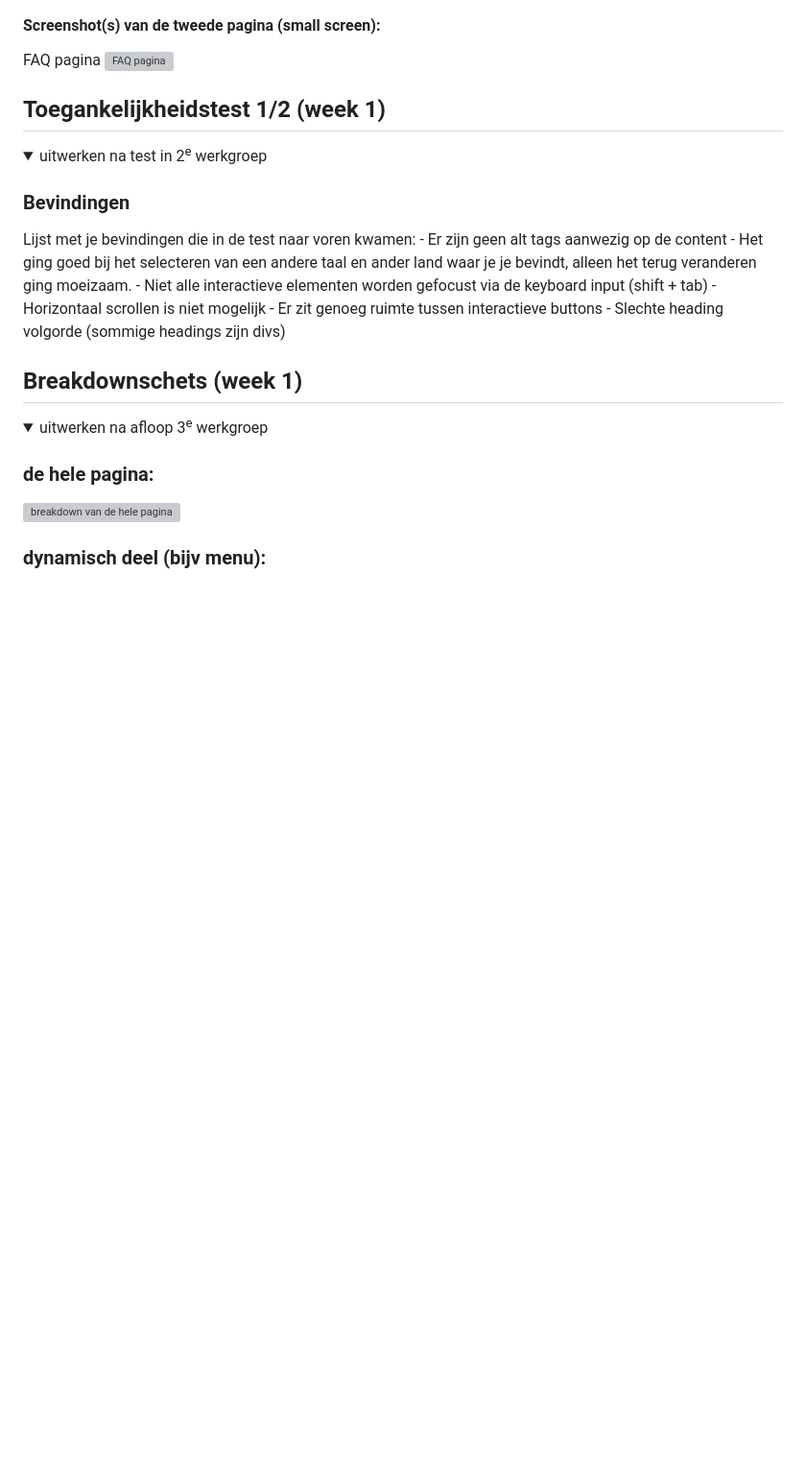
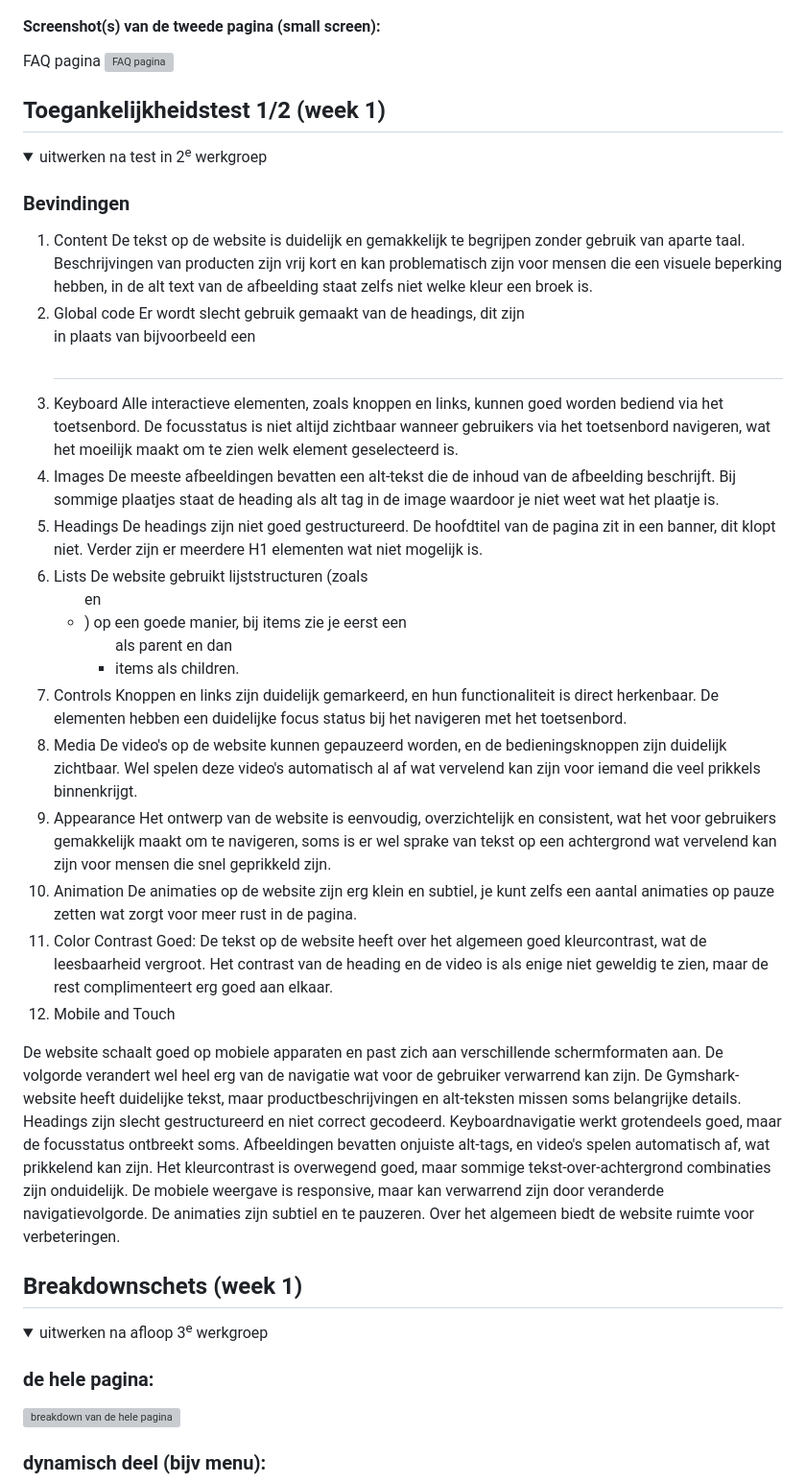
Before and after one commit to MickvdL/Frontend, a Markdown page: README.md, the part around the change printed below. Shown: that part at 96% size. Drawn GitHub-style; folded sections open; blank space fills up the shorter version; grey boxes are pictures that could not be loaded.

```diff
--- a/README.md
+++ b/README.md
@@ -56,13 +56,34 @@ Responsive
   <summary>uitwerken na test in 2<sup>e</sup> werkgroep</summary>
 
   ### Bevindingen
-  Lijst met je bevindingen die in de test naar voren kwamen:
-    - Er zijn geen alt tags aanwezig op de content
-    - Het ging goed bij het selecteren van een andere taal en ander land waar je je bevindt, alleen het terug veranderen ging moeizaam.
-    - Niet alle interactieve elementen worden gefocust via de keyboard input (shift + tab)
-    - Horizontaal scrollen is niet mogelijk
-    - Er zit genoeg ruimte tussen interactieve buttons
-    - Slechte heading volgorde (sommige headings zijn divs)
+
+1. Content
+De tekst op de website is duidelijk en gemakkelijk te begrijpen zonder gebruik van aparte taal.
+Beschrijvingen van producten zijn vrij kort en kan problematisch zijn voor mensen die een visuele beperking hebben, in de alt text van de afbeelding staat zelfs niet welke kleur een broek is.
+2. Global code
+Er wordt slecht gebruik gemaakt van de headings, dit zijn <div> in plaats van bijvoorbeeld een <h2>
+3. Keyboard
+Alle interactieve elementen, zoals knoppen en links, kunnen goed worden bediend via het toetsenbord. De focusstatus is niet altijd zichtbaar wanneer gebruikers via het toetsenbord navigeren, wat het moeilijk maakt om te zien welk element geselecteerd is.
+4. Images
+De meeste afbeeldingen bevatten een alt-tekst die de inhoud van de afbeelding beschrijft. Bij sommige plaatjes staat de heading als alt tag in de image waardoor je niet weet wat het plaatje is.
+5. Headings
+De headings zijn niet goed gestructureerd. De hoofdtitel van de pagina zit in een banner, dit klopt niet. Verder zijn er meerdere H1 elementen wat niet mogelijk is.
+6. Lists
+De website gebruikt lijststructuren (zoals <ul> en <li>) op een goede manier, bij items zie je eerst een <ul> als parent en dan <li> items als children.
+7. Controls
+Knoppen en links zijn duidelijk gemarkeerd, en hun functionaliteit is direct herkenbaar. De elementen hebben een duidelijke focus status bij het navigeren met het toetsenbord.
+8. Media
+De video's op de website kunnen gepauzeerd worden, en de bedieningsknoppen zijn duidelijk zichtbaar. Wel spelen deze video's automatisch al af wat vervelend kan zijn voor iemand die veel prikkels binnenkrijgt.
+9. Appearance
+Het ontwerp van de website is eenvoudig, overzichtelijk en consistent, wat het voor gebruikers gemakkelijk maakt om te navigeren, soms is er wel sprake van tekst op een achtergrond wat vervelend kan zijn voor mensen die snel geprikkeld zijn.
+10. Animation
+De animaties op de website zijn erg klein en subtiel, je kunt zelfs een aantal animaties op pauze zetten wat zorgt voor meer rust in de pagina.
+11. Color Contrast
+Goed: De tekst op de website heeft over het algemeen goed kleurcontrast, wat de leesbaarheid vergroot. Het contrast van de heading en de video is als enige niet geweldig te zien, maar de rest complimenteert erg goed aan elkaar.
+12. Mobile and Touch
+
+De website schaalt goed op mobiele apparaten en past zich aan verschillende schermformaten aan. De volgorde verandert wel heel erg van de navigatie wat voor de gebruiker verwarrend kan zijn.
+De Gymshark-website heeft duidelijke tekst, maar productbeschrijvingen en alt-teksten missen soms belangrijke details. Headings zijn slecht gestructureerd en niet correct gecodeerd. Keyboardnavigatie werkt grotendeels goed, maar de focusstatus ontbreekt soms. Afbeeldingen bevatten onjuiste alt-tags, en video's spelen automatisch af, wat prikkelend kan zijn. Het kleurcontrast is overwegend goed, maar sommige tekst-over-achtergrond combinaties zijn onduidelijk. De mobiele weergave is responsive, maar kan verwarrend zijn door veranderde navigatievolgorde. De animaties zijn subtiel en te pauzeren. Over het algemeen biedt de website ruimte voor verbeteringen.
 </details>
 
 
```
Also changed, not shown: other parts of README.md (+8 -6 lines), readme-images/filtermenu.jpg (added), readme-images/navmenu.jpg, 1 other file.
